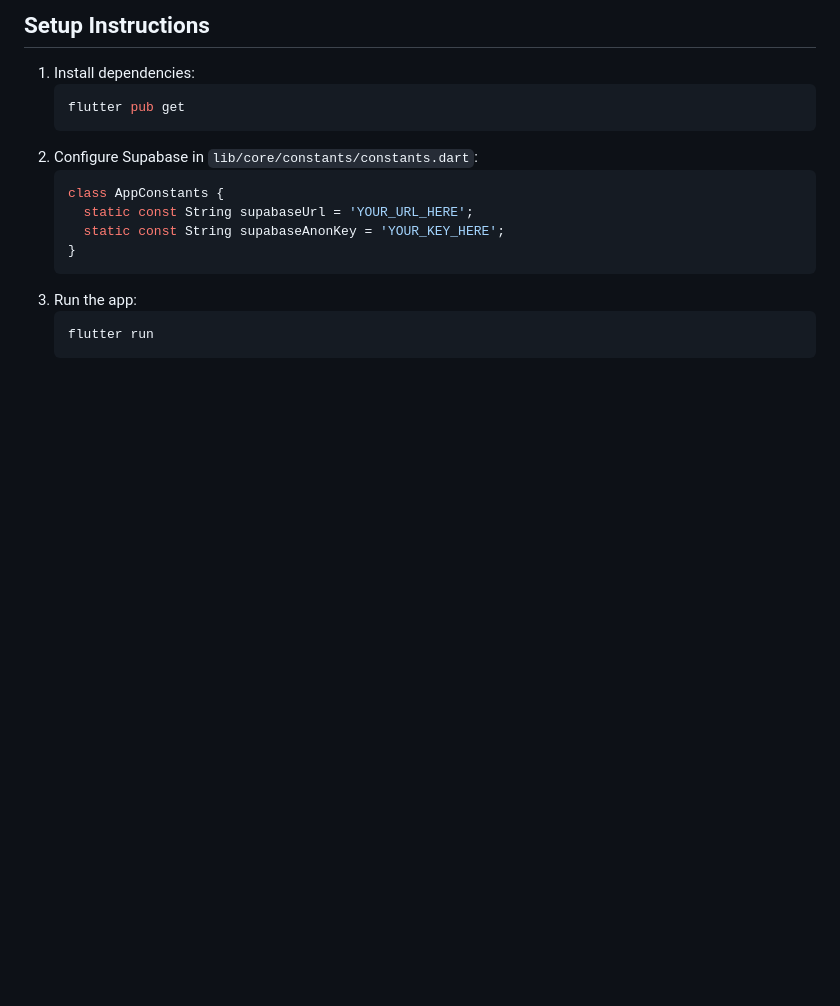
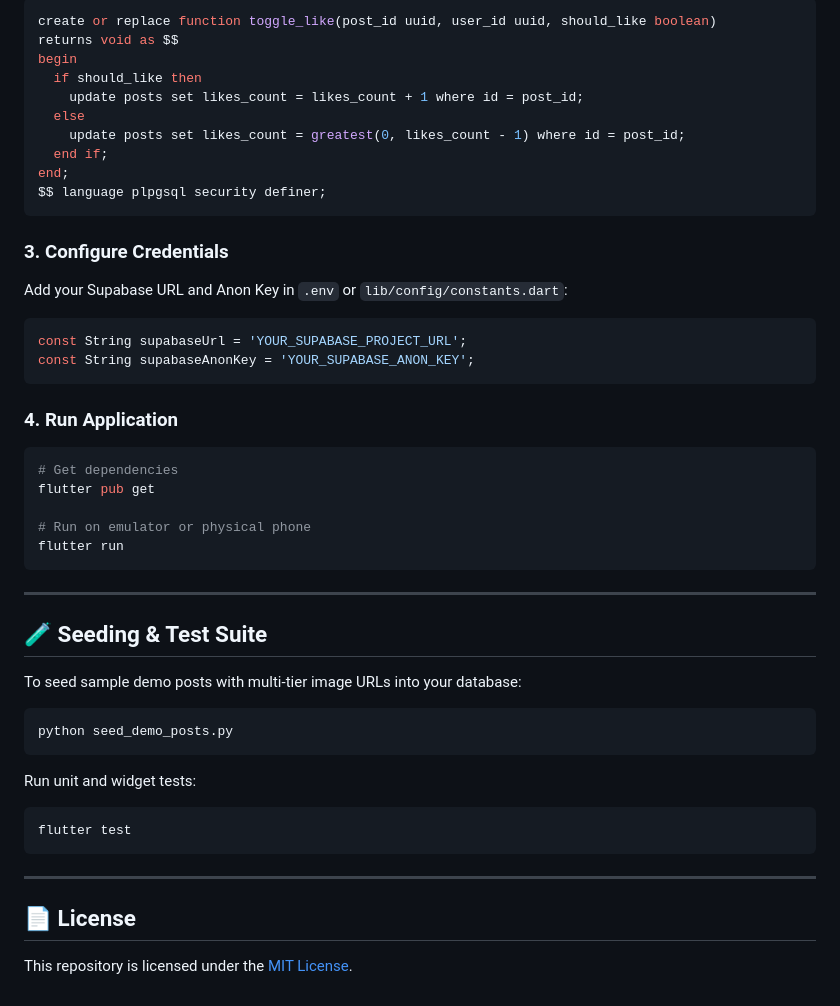
Before and after one commit to metspy9069/Assignment1, a Markdown page: README.md, the part around one of its changes. Drawn GitHub-style; blank space fills up the shorter version.

````diff
--- a/README.md
+++ b/README.md
@@ -87,17 +87,49 @@ Screenshots available in the submitted screen recording.
 
-## Setup Instructions
-1. Install dependencies:
-   ```bash
-   flutter pub get
-   ```
-2. Configure Supabase in `lib/core/constants/constants.dart`:
-   ```dart
-   class AppConstants {
-     static const String supabaseUrl = 'YOUR_URL_HERE';
-     static const String supabaseAnonKey = 'YOUR_KEY_HERE';
-   }
-   ```
-3. Run the app:
-   ```bash
-   flutter run
-   ```
+```sql
+create or replace function toggle_like(post_id uuid, user_id uuid, should_like boolean)
+returns void as $$
+begin
+  if should_like then
+    update posts set likes_count = likes_count + 1 where id = post_id;
+  else
+    update posts set likes_count = greatest(0, likes_count - 1) where id = post_id;
+  end if;
+end;
+$$ language plpgsql security definer;
+```
+
+### 3. Configure Credentials
+Add your Supabase URL and Anon Key in `.env` or `lib/config/constants.dart`:
+```dart
+const String supabaseUrl = 'YOUR_SUPABASE_PROJECT_URL';
+const String supabaseAnonKey = 'YOUR_SUPABASE_ANON_KEY';
+```
+
+### 4. Run Application
+```bash
+# Get dependencies
+flutter pub get
+
+# Run on emulator or physical phone
+flutter run
+```
+
+---
+
+## 🧪 Seeding & Test Suite
+
+To seed sample demo posts with multi-tier image URLs into your database:
+```bash
+python seed_demo_posts.py
+```
+
+Run unit and widget tests:
+```bash
+flutter test
+```
+
+---
+
+## 📄 License
+
+This repository is licensed under the [MIT License](LICENSE).
````
Also changed, not shown: other parts of README.md (+67 -67 lines).
